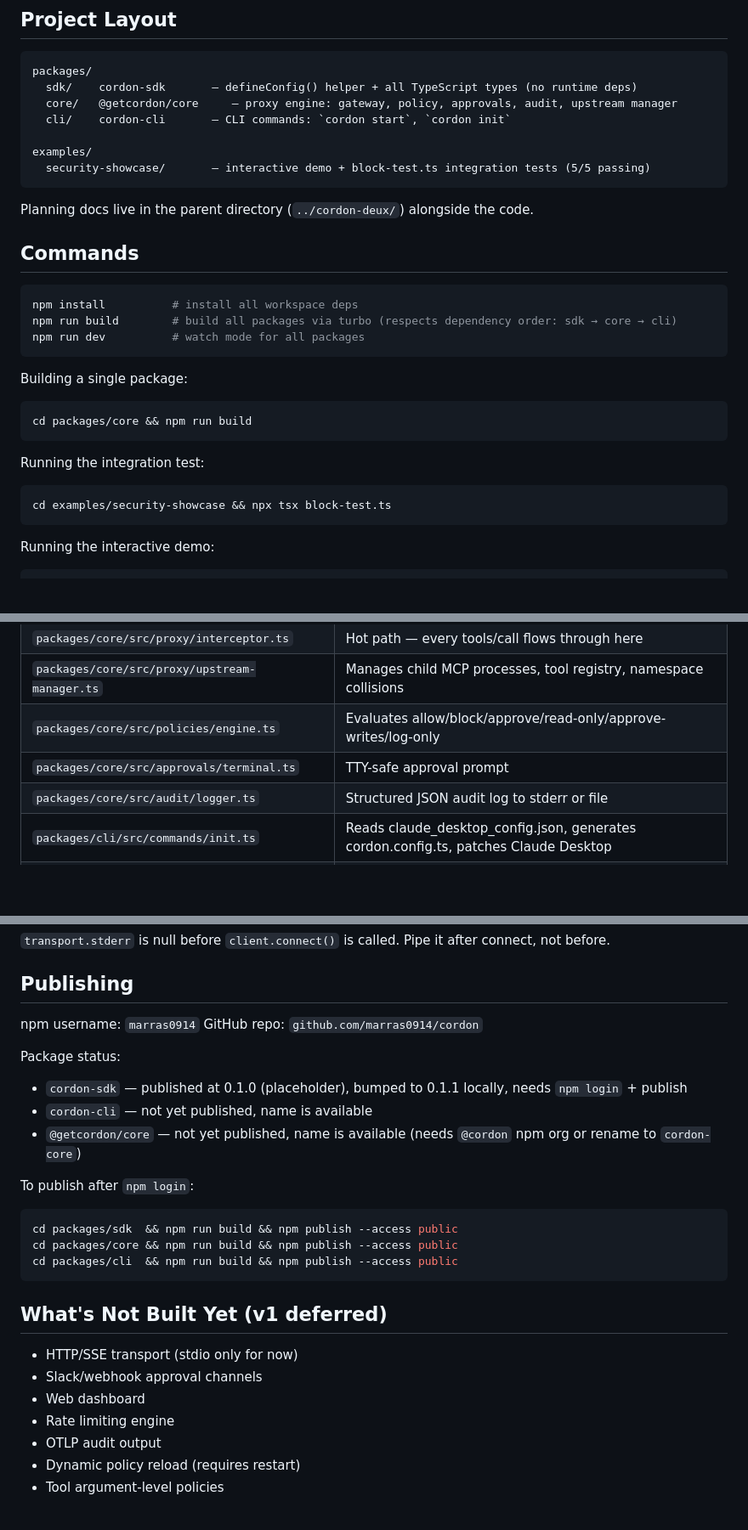
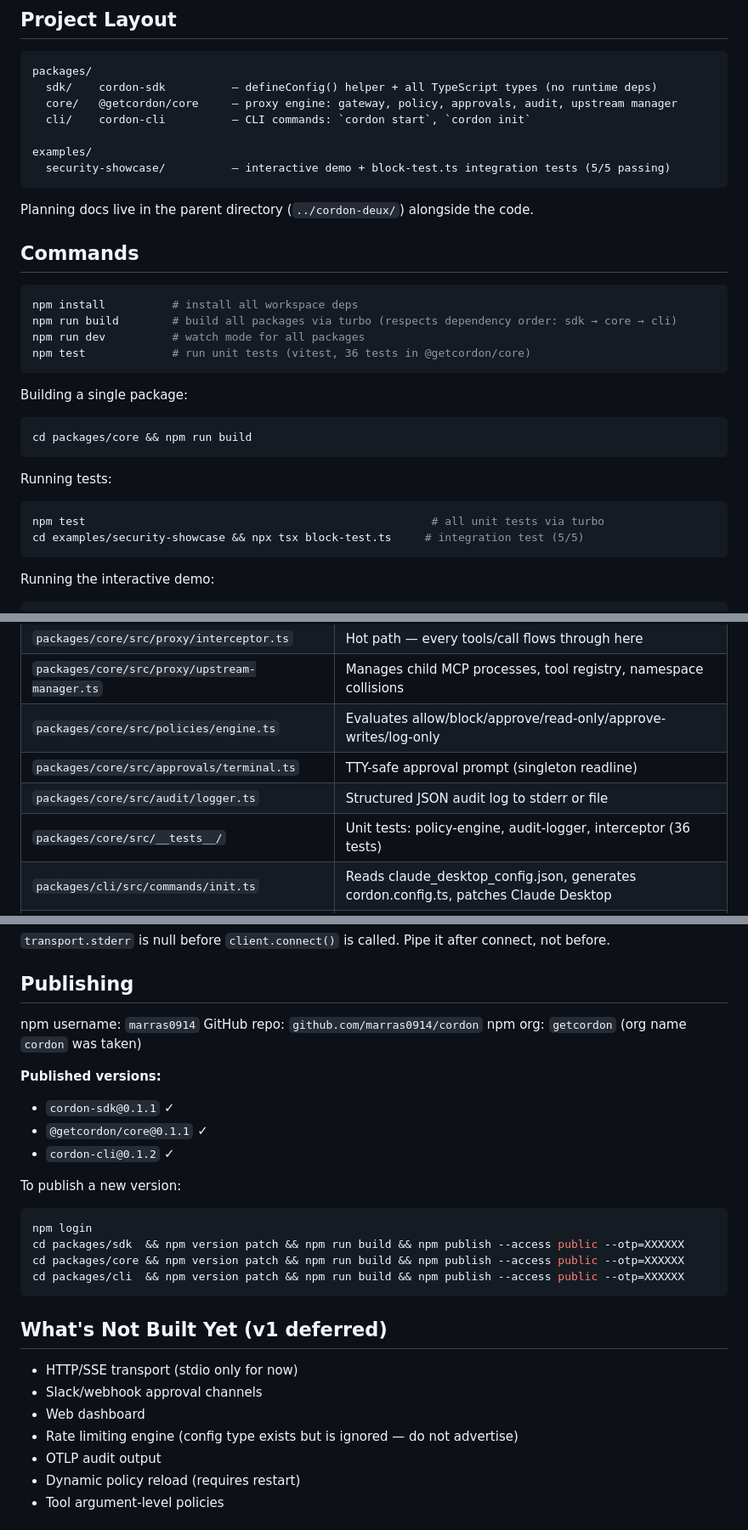
Before and after one commit to marras0914/cordon, a Markdown page: CLAUDE.md, 3 parts joined by grey strips. Shown at 85% size. GitHub-like rendering; blank space fills up the shorter version.

Commit message:
docs: update CLAUDE.md with published package versions, tests, and TTY fix notes
Co-Authored-By: Claude Sonnet 4.6 <noreply@anthropic.com>

````diff
--- a/CLAUDE.md
+++ b/CLAUDE.md
@@ -6,12 +6,12 @@ Security gateway for AI agents. Sits between the LLM client (Claude Desktop, Cur
 
 ```
 packages/
-  sdk/    cordon-sdk       — defineConfig() helper + all TypeScript types (no runtime deps)
+  sdk/    cordon-sdk          — defineConfig() helper + all TypeScript types (no runtime deps)
   core/   @getcordon/core     — proxy engine: gateway, policy, approvals, audit, upstream manager
-  cli/    cordon-cli       — CLI commands: `cordon start`, `cordon init`
+  cli/    cordon-cli          — CLI commands: `cordon start`, `cordon init`
 
 examples/
-  security-showcase/       — interactive demo + block-test.ts integration tests (5/5 passing)
+  security-showcase/          — interactive demo + block-test.ts integration tests (5/5 passing)
 ```
 
 Planning docs live in the parent directory (`../cordon-deux/`) alongside the code.
@@ -22,6 +22,7 @@ Planning docs live in the parent directory (`../cordon-deux/`) alongside the cod
 npm install          # install all workspace deps
 npm run build        # build all packages via turbo (respects dependency order: sdk → core → cli)
 npm run dev          # watch mode for all packages
+npm test             # run unit tests (vitest, 36 tests in @getcordon/core)
 ```
 
 Building a single package:
@@ -29,9 +30,10 @@ Building a single package:
 cd packages/core && npm run build
 ```
 
-Running the integration test:
+Running tests:
 ```bash
-cd examples/security-showcase && npx tsx block-test.ts
+npm test                                                    # all unit tests via turbo
+cd examples/security-showcase && npx tsx block-test.ts     # integration test (5/5)
 ```
 
 Running the interactive demo:
@@ -59,8 +63,9 @@ Claude Desktop ──stdio──▶ CordonGateway ──stdio──▶ [MCP serv
 | `packages/core/src/proxy/interceptor.ts` | Hot path — every tools/call flows through here |
 | `packages/core/src/proxy/upstream-manager.ts` | Manages child MCP processes, tool registry, namespace collisions |
 | `packages/core/src/policies/engine.ts` | Evaluates allow/block/approve/read-only/approve-writes/log-only |
-| `packages/core/src/approvals/terminal.ts` | TTY-safe approval prompt |
+| `packages/core/src/approvals/terminal.ts` | TTY-safe approval prompt (singleton readline) |
 | `packages/core/src/audit/logger.ts` | Structured JSON audit log to stderr or file |
+| `packages/core/src/__tests__/` | Unit tests: policy-engine, audit-logger, interceptor (36 tests) |
 | `packages/cli/src/commands/init.ts` | Reads claude_desktop_config.json, generates cordon.config.ts, patches Claude Desktop |
 | `packages/cli/src/config-loader.ts` | Loads cordon.config.ts at runtime via jiti (no separate compile step) |
 | `examples/security-showcase/dangerous-server.ts` | Mock MCP server used in demo |
@@ -121,17 +126,19 @@ Using `@modelcontextprotocol/sdk` v1.11.x (stable). The v2 alpha splits into `@m
 
 npm username: `marras0914`
 GitHub repo: `github.com/marras0914/cordon`
+npm org: `getcordon` (org name `cordon` was taken)
 
-Package status:
-- `cordon-sdk` — published at 0.1.0 (placeholder), bumped to 0.1.1 locally, needs `npm login` + publish
-- `cordon-cli` — not yet published, name is available
-- `@getcordon/core` — not yet published, name is available (needs `@cordon` npm org or rename to `cordon-core`)
+**Published versions:**
+- `cordon-sdk@0.1.1` ✓
+- `@getcordon/core@0.1.1` ✓
+- `cordon-cli@0.1.2` ✓
 
-To publish after `npm login`:
+To publish a new version:
 ```bash
-cd packages/sdk  && npm run build && npm publish --access public
-cd packages/core && npm run build && npm publish --access public
-cd packages/cli  && npm run build && npm publish --access public
+npm login
+cd packages/sdk  && npm version patch && npm run build && npm publish --access public --otp=XXXXXX
+cd packages/core && npm version patch && npm run build && npm publish --access public --otp=XXXXXX
+cd packages/cli  && npm version patch && npm run build && npm publish --access public --otp=XXXXXX
 ```
 
 ## What's Not Built Yet (v1 deferred)
@@ -139,7 +146,7 @@ cd packages/cli  && npm run build && npm publish --access public
 - HTTP/SSE transport (stdio only for now)
 - Slack/webhook approval channels
 - Web dashboard
-- Rate limiting engine
+- Rate limiting engine (config type exists but is ignored — do not advertise)
 - OTLP audit output
 - Dynamic policy reload (requires restart)
 - Tool argument-level policies
````
Also changed, not shown: other parts of CLAUDE.md (+3 -1 lines).
